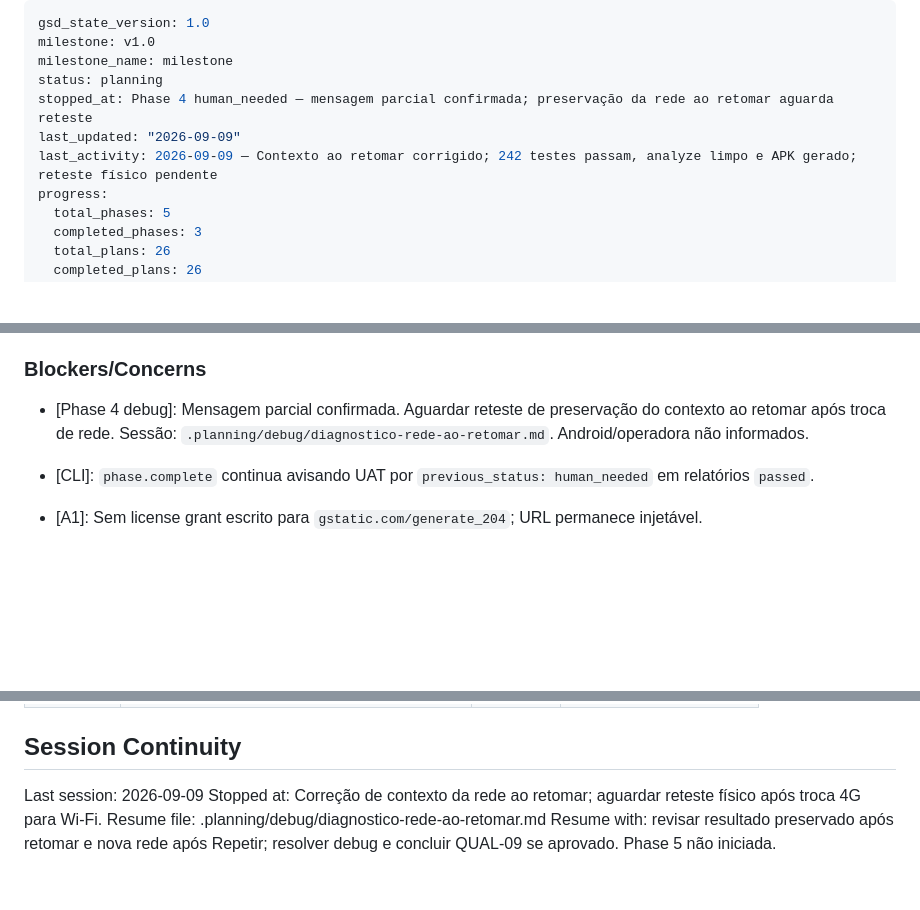
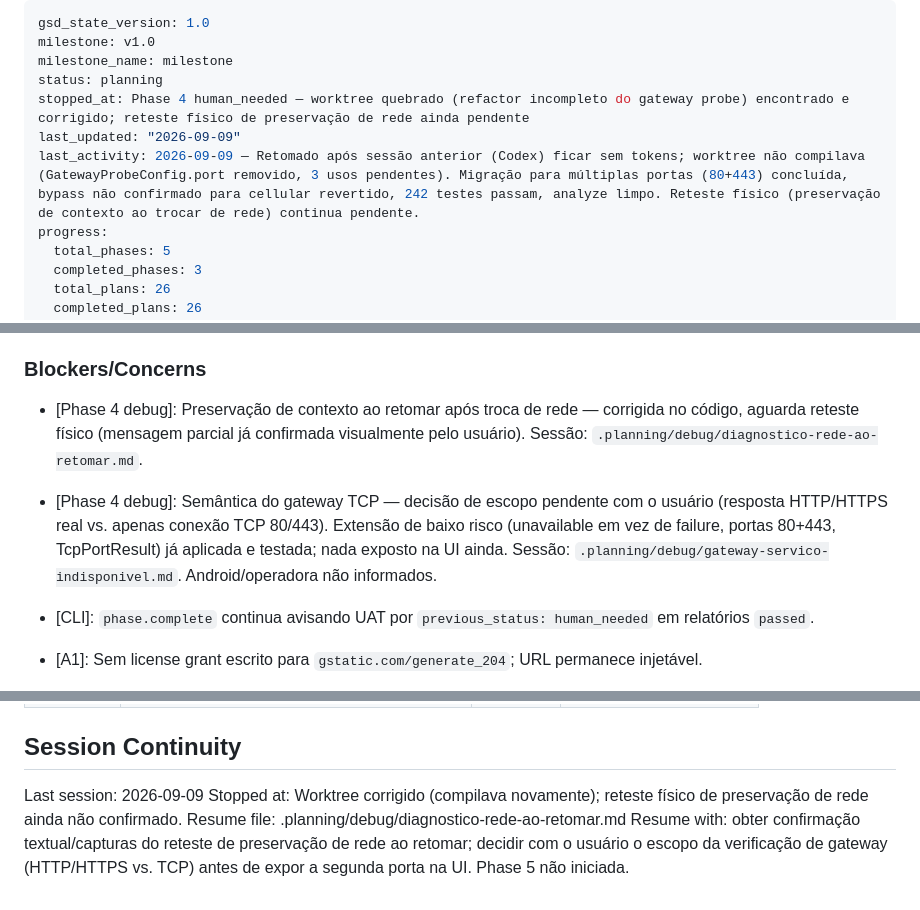
Before and after one commit to rpsouza441/tools_app, a Markdown page: .planning/STATE.md, 3 parts joined by grey strips. Drawn GitHub-style; blank space fills up the shorter version.

Commit message:
docs(state): record worktree recovery and pending gateway scope decision

```diff
--- a/.planning/STATE.md
+++ b/.planning/STATE.md
@@ -3,9 +3,9 @@ gsd_state_version: 1.0
 milestone: v1.0
 milestone_name: milestone
 status: planning
-stopped_at: Phase 4 human_needed — mensagem parcial confirmada; preservação da rede ao retomar aguarda reteste
+stopped_at: Phase 4 human_needed — worktree quebrado (refactor incompleto do gateway probe) encontrado e corrigido; reteste físico de preservação de rede ainda pendente
 last_updated: "2026-09-09"
-last_activity: 2026-09-09 — Contexto ao retomar corrigido; 242 testes passam, analyze limpo e APK gerado; reteste físico pendente
+last_activity: 2026-09-09 — Retomado após sessão anterior (Codex) ficar sem tokens; worktree não compilava (GatewayProbeConfig.port removido, 3 usos pendentes). Migração para múltiplas portas (80+443) concluída, bypass não confirmado para cellular revertido, 242 testes passam, analyze limpo. Reteste físico (preservação de contexto ao trocar de rede) continua pendente.
 progress:
   total_phases: 5
   completed_phases: 3
@@ -62,7 +62,8 @@ Progress: [██████░░░░] 60% (3 of 5 phases complete; Phase 4
 
 ### Blockers/Concerns
 
-- [Phase 4 debug]: Mensagem parcial confirmada. Aguardar reteste de preservação do contexto ao retomar após troca de rede. Sessão: `.planning/debug/diagnostico-rede-ao-retomar.md`. Android/operadora não informados.
+- [Phase 4 debug]: Preservação de contexto ao retomar após troca de rede — corrigida no código, aguarda reteste físico (mensagem parcial já confirmada visualmente pelo usuário). Sessão: `.planning/debug/diagnostico-rede-ao-retomar.md`.
+- [Phase 4 debug]: Semântica do gateway TCP — decisão de escopo pendente com o usuário (resposta HTTP/HTTPS real vs. apenas conexão TCP 80/443). Extensão de baixo risco (unavailable em vez de failure, portas 80+443, TcpPortResult) já aplicada e testada; nada exposto na UI ainda. Sessão: `.planning/debug/gateway-servico-indisponivel.md`. Android/operadora não informados.
 
 - [CLI]: `phase.complete` continua avisando UAT por `previous_status: human_needed` em relatórios `passed`.
 - [A1]: Sem license grant escrito para `gstatic.com/generate_204`; URL permanece injetável.
@@ -86,6 +87,6 @@ Progress: [██████░░░░] 60% (3 of 5 phases complete; Phase 4
 ## Session Continuity
 
 Last session: 2026-09-09
-Stopped at: Correção de contexto da rede ao retomar; aguardar reteste físico após troca 4G para Wi-Fi.
+Stopped at: Worktree corrigido (compilava novamente); reteste físico de preservação de rede ainda não confirmado.
 Resume file: .planning/debug/diagnostico-rede-ao-retomar.md
-Resume with: revisar resultado preservado após retomar e nova rede após Repetir; resolver debug e concluir QUAL-09 se aprovado. Phase 5 não iniciada.
+Resume with: obter confirmação textual/capturas do reteste de preservação de rede ao retomar; decidir com o usuário o escopo da verificação de gateway (HTTP/HTTPS vs. TCP) antes de expor a segunda porta na UI. Phase 5 não iniciada.
```
